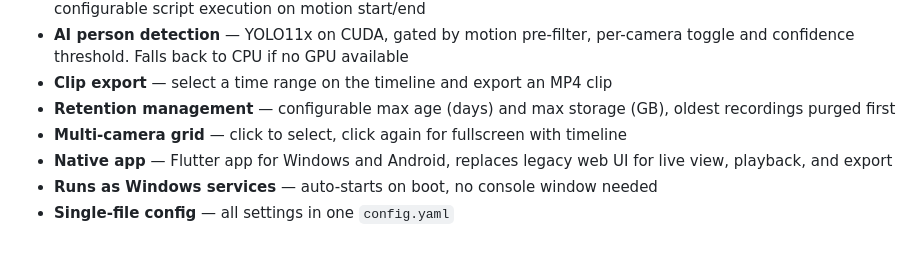
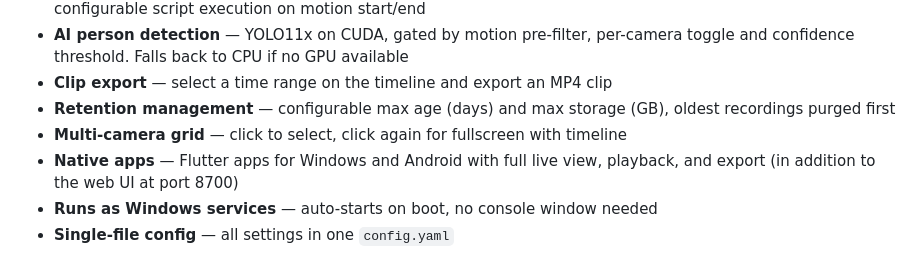
Before and after one commit to richard1912/RichIris, a Markdown page: README.md, the part around the change. GitHub-like rendering.

Commit message:
Clarify native apps are in addition to web UI, mention port
Co-Authored-By: Claude Opus 4.6 <noreply@anthropic.com>

```diff
--- a/README.md
+++ b/README.md
@@ -14,7 +14,7 @@ A self-hosted NVR (Network Video Recorder) built with FastAPI, React, and Flutte
 - **Clip export** — select a time range on the timeline and export an MP4 clip
 - **Retention management** — configurable max age (days) and max storage (GB), oldest recordings purged first
 - **Multi-camera grid** — click to select, click again for fullscreen with timeline
-- **Native app** — Flutter app for Windows and Android, replaces legacy web UI for live view, playback, and export
+- **Native apps** — Flutter apps for Windows and Android with full live view, playback, and export (in addition to the web UI at port 8700)
 - **Runs as Windows services** — auto-starts on boot, no console window needed
 - **Single-file config** — all settings in one `config.yaml`
 
```
